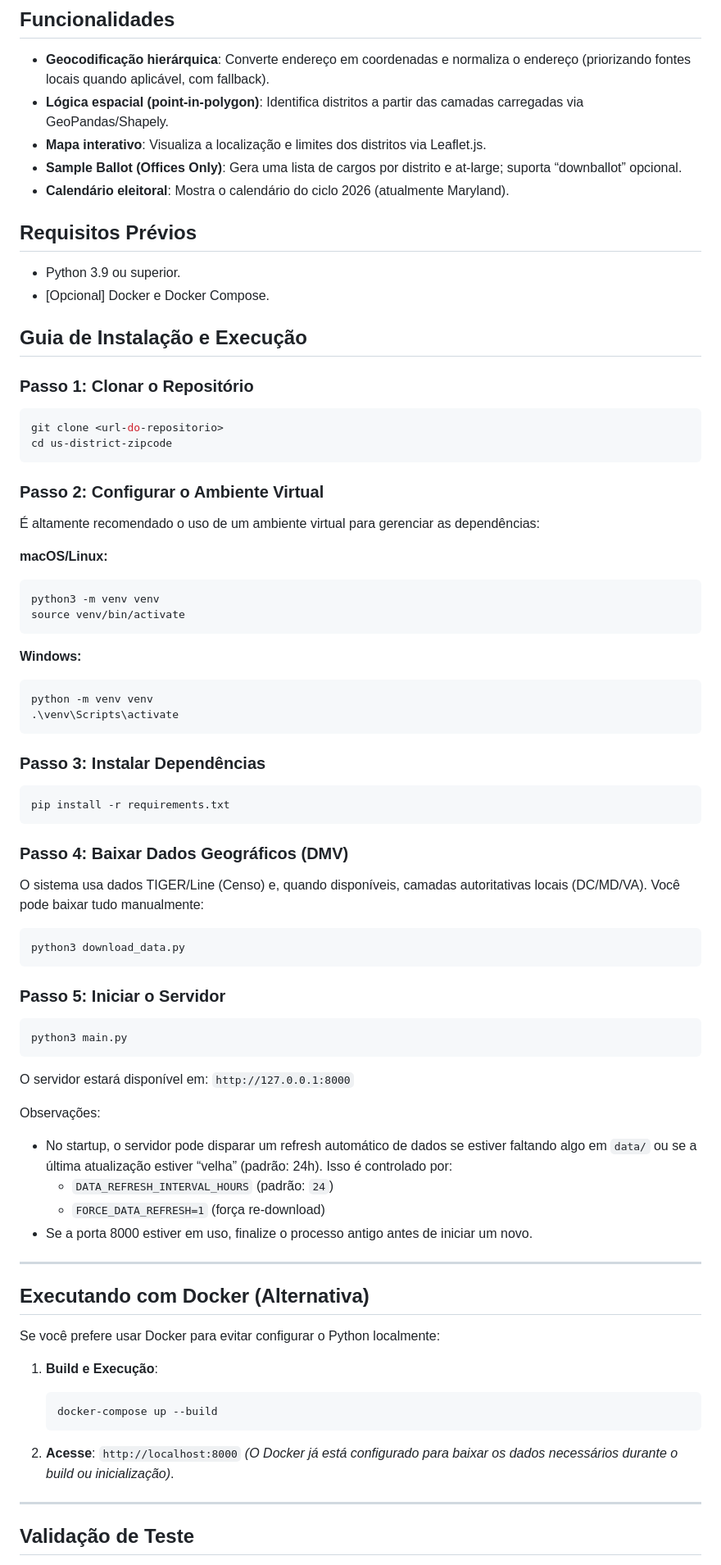
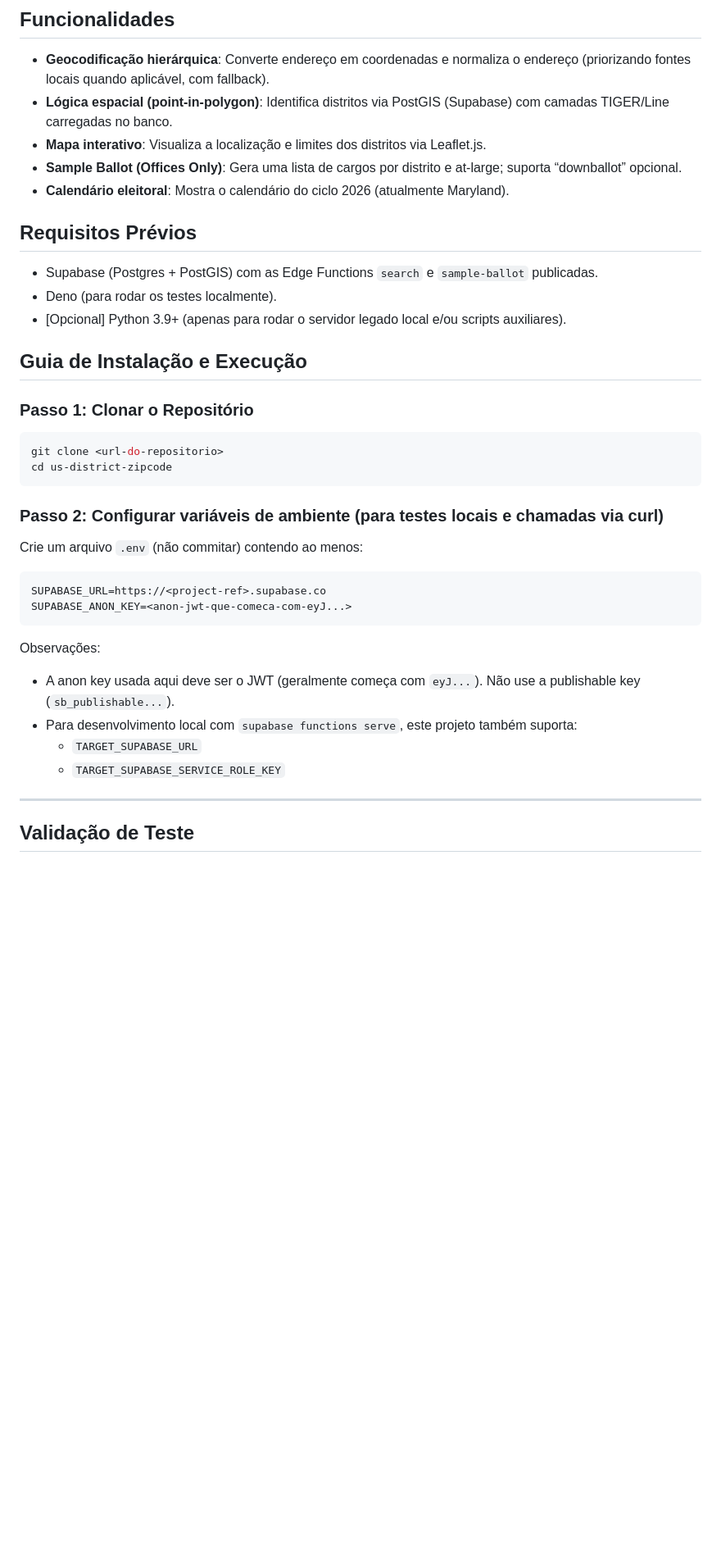
Before and after one commit to maria-eduarda-cagy/us-district-zipcode, a Markdown page: README.md, the part around one of its changes. Shown at 82% size. Rendered like a GitHub page; blank space fills up the shorter version.

Commit message:
docs(readme): atualizar instruções para Supabase Edge Functions e testes

````diff
--- a/README.md
+++ b/README.md
@@ -4,14 +4,15 @@ Este projeto é um MVP para identificar distritos legislativos (DC/MD/VA), gerar
 
 ## Funcionalidades
 - **Geocodificação hierárquica**: Converte endereço em coordenadas e normaliza o endereço (priorizando fontes locais quando aplicável, com fallback).
-- **Lógica espacial (point-in-polygon)**: Identifica distritos a partir das camadas carregadas via GeoPandas/Shapely.
+- **Lógica espacial (point-in-polygon)**: Identifica distritos via PostGIS (Supabase) com camadas TIGER/Line carregadas no banco.
 - **Mapa interativo**: Visualiza a localização e limites dos distritos via Leaflet.js.
 - **Sample Ballot (Offices Only)**: Gera uma lista de cargos por distrito e at-large; suporta “downballot” opcional.
 - **Calendário eleitoral**: Mostra o calendário do ciclo 2026 (atualmente Maryland).
 
 ## Requisitos Prévios
-- Python 3.9 ou superior.
-- [Opcional] Docker e Docker Compose.
+- Supabase (Postgres + PostGIS) com as Edge Functions `search` e `sample-ballot` publicadas.
+- Deno (para rodar os testes localmente).
+- [Opcional] Python 3.9+ (apenas para rodar o servidor legado local e/ou scripts auxiliares).
 
 ## Guia de Instalação e Execução
 
@@ -21,56 +22,18 @@ git clone <url-do-repositorio>
 cd us-district-zipcode
 ```
 
-### Passo 2: Configurar o Ambiente Virtual
-É altamente recomendado o uso de um ambiente virtual para gerenciar as dependências:
-
-**macOS/Linux:**
+### Passo 2: Configurar variáveis de ambiente (para testes locais e chamadas via curl)
+Crie um arquivo `.env` (não commitar) contendo ao menos:
 ```bash
-python3 -m venv venv
-source venv/bin/activate
+SUPABASE_URL=https://<project-ref>.supabase.co
+SUPABASE_ANON_KEY=<anon-jwt-que-comeca-com-eyJ...>
 ```
 
-**Windows:**
-```bash
-python -m venv venv
-.\venv\Scripts\activate
-```
-
-### Passo 3: Instalar Dependências
-```bash
-pip install -r requirements.txt
-```
-
-### Passo 4: Baixar Dados Geográficos (DMV)
-O sistema usa dados TIGER/Line (Censo) e, quando disponíveis, camadas autoritativas locais (DC/MD/VA). Você pode baixar tudo manualmente:
-```bash
-python3 download_data.py
-```
-
-### Passo 5: Iniciar o Servidor
-```bash
-python3 main.py
-```
-O servidor estará disponível em: `http://127.0.0.1:8000`
-
 Observações:
-- No startup, o servidor pode disparar um refresh automático de dados se estiver faltando algo em `data/` ou se a última atualização estiver “velha” (padrão: 24h). Isso é controlado por:
-  - `DATA_REFRESH_INTERVAL_HOURS` (padrão: `24`)
-  - `FORCE_DATA_REFRESH=1` (força re-download)
-- Se a porta 8000 estiver em uso, finalize o processo antigo antes de iniciar um novo.
-
----
-
-## Executando com Docker (Alternativa)
-Se você prefere usar Docker para evitar configurar o Python localmente:
-
-1. **Build e Execução**:
-   ```bash
-   docker-compose up --build
-   ```
-
-2. **Acesse**: `http://localhost:8000`
-   *(O Docker já está configurado para baixar os dados necessários durante o build ou inicialização)*.
+- A anon key usada aqui deve ser o JWT (geralmente começa com `eyJ...`). Não use a publishable key (`sb_publishable...`).
+- Para desenvolvimento local com `supabase functions serve`, este projeto também suporta:
+  - `TARGET_SUPABASE_URL`
+  - `TARGET_SUPABASE_SERVICE_ROLE_KEY`
 
 ---
 
````
Also changed, not shown: other parts of README.md (+28 -6 lines).
